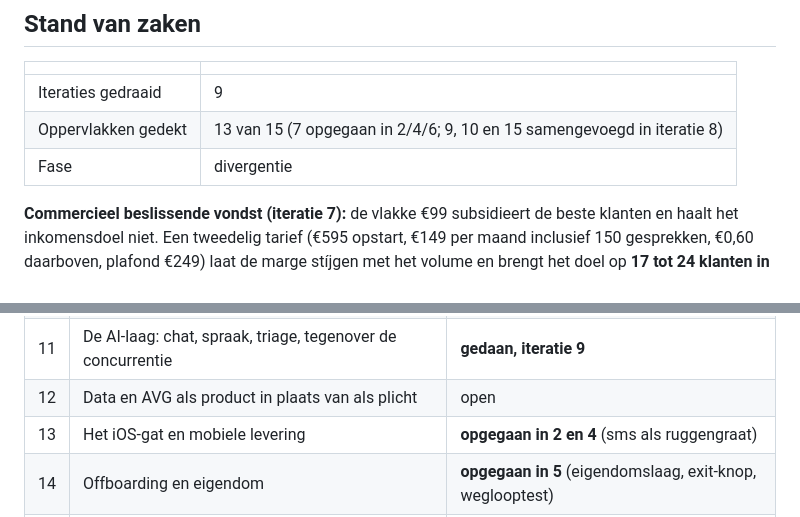
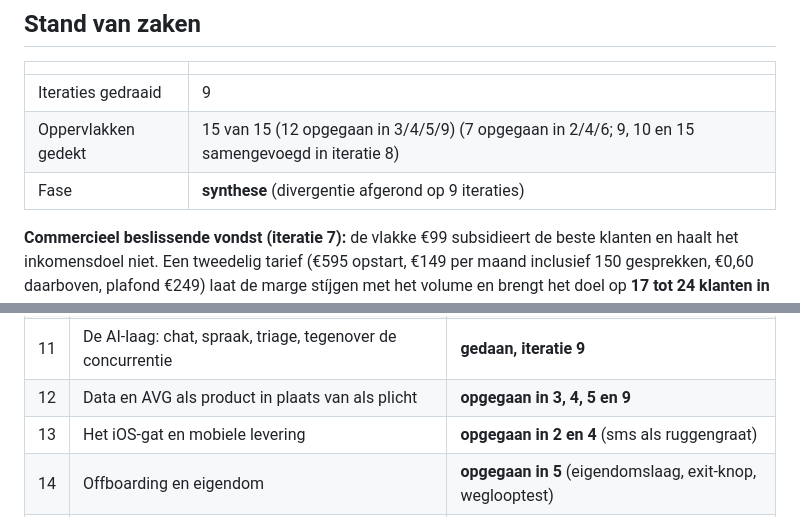
Before and after one commit to CryptoWesAI/primecircle-ai-company, a Markdown page: docs/research/adhd-topnotch-logboek.md, 2 parts joined by grey strips. Rendered like a GitHub page.

```diff
--- a/docs/research/adhd-topnotch-logboek.md
+++ b/docs/research/adhd-topnotch-logboek.md
@@ -18,8 +18,8 @@
 | | |
 |---|---|
 | Iteraties gedraaid | 9 |
-| Oppervlakken gedekt | 13 van 15 (7 opgegaan in 2/4/6; 9, 10 en 15 samengevoegd in iteratie 8) |
-| Fase | divergentie |
+| Oppervlakken gedekt | 15 van 15 (12 opgegaan in 3/4/5/9) (7 opgegaan in 2/4/6; 9, 10 en 15 samengevoegd in iteratie 8) |
+| Fase | **synthese** (divergentie afgerond op 9 iteraties) |
 
 **Commercieel beslissende vondst (iteratie 7):** de vlakke €99 subsidieert de beste
 klanten en haalt het inkomensdoel niet. Een tweedelig tarief (€595 opstart, €149 per maand
@@ -60,7 +60,7 @@ Elke iteratie pakt het bovenste onbezochte oppervlak. Founder mag de volgorde om
 | 9 | Retentie: waarom een klant na maand 6 blijft | **gedaan, iteratie 8** |
 | 10 | De wow: wat een vakman ongevraagd aan een collega vertelt | **gedaan, iteratie 8** |
 | 11 | De AI-laag: chat, spraak, triage, tegenover de concurrentie | **gedaan, iteratie 9** |
-| 12 | Data en AVG als product in plaats van als plicht | open |
+| 12 | Data en AVG als product in plaats van als plicht | **opgegaan in 3, 4, 5 en 9** |
 | 13 | Het iOS-gat en mobiele levering | **opgegaan in 2 en 4** (sms als ruggengraat) |
 | 14 | Offboarding en eigendom | **opgegaan in 5** (eigendomslaag, exit-knop, weglooptest) |
 | 15 | Meetbaarheid: aan welk cijfer leest de klant zijn waarde af | **gedaan, iteratie 8** |
```
Also changed, not shown: other parts of docs/research/adhd-topnotch-logboek.md (+73 -0 lines).
